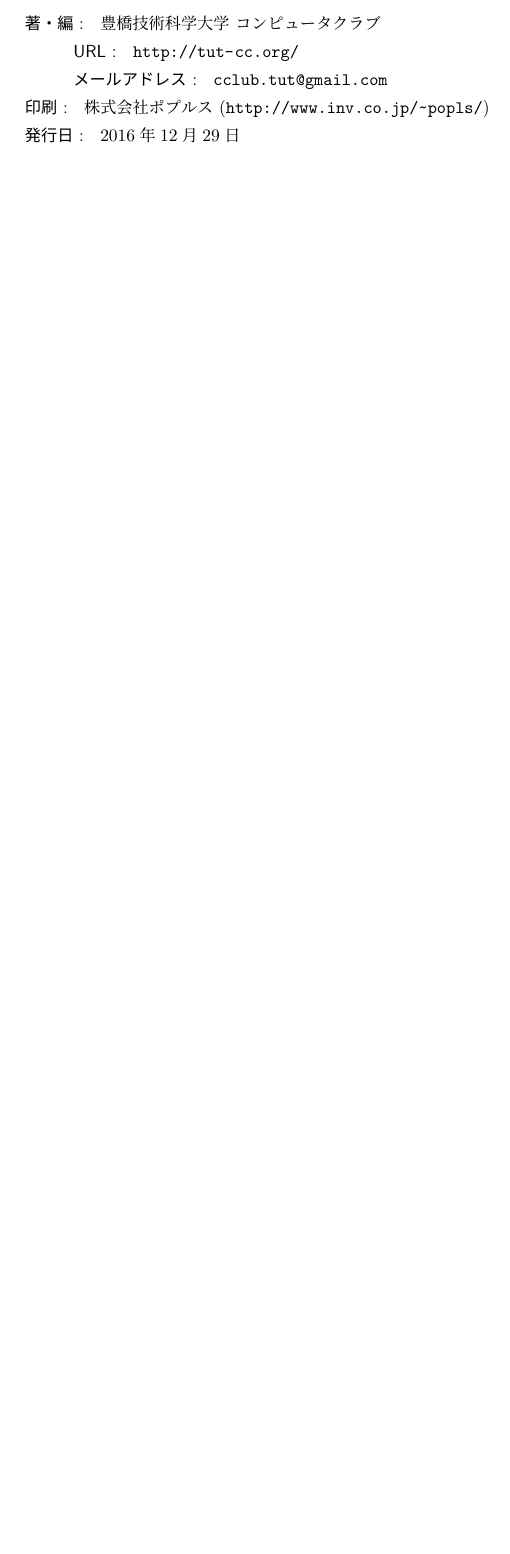
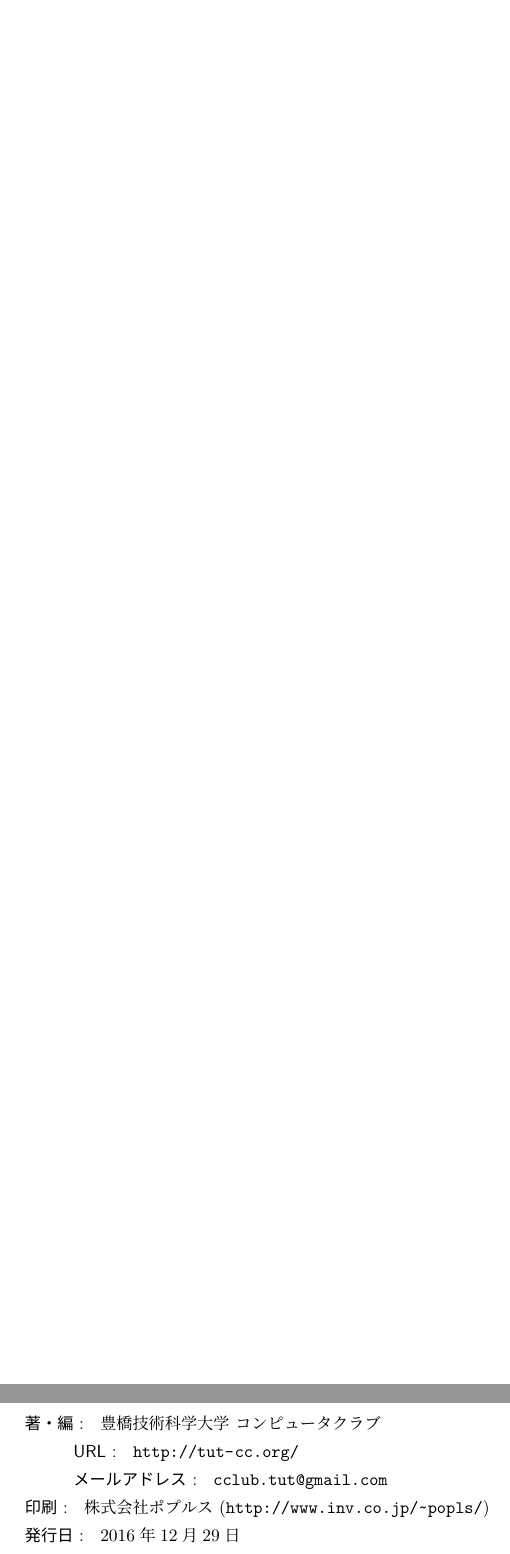
Before and after one commit to Paman-Ninja/c91, a LaTeX book (layout.tex, which reads colophon.tex): part of page 27 of 27 before the commit and two parts of pages 27 and 28 of 28 after it, the two joined at a grey line, cut so that both start at the same text, the shorter picture padded with empty space. Compiled offline with upLaTeX and dvipdfmx.

Commit message:
ページ数調整のために1P追加

```diff
--- a/colophon.tex
+++ b/colophon.tex
@@ -1,4 +1,8 @@
-\thispagestyle{empty}
+\pagestyle{empty}
+\makeatletter
+\hbox to\z@{\hss}
+\makeatother
+\clearpage
 \vspace*{\stretch{1}}
 \begin{flushright}
 	\begin{description}
```
